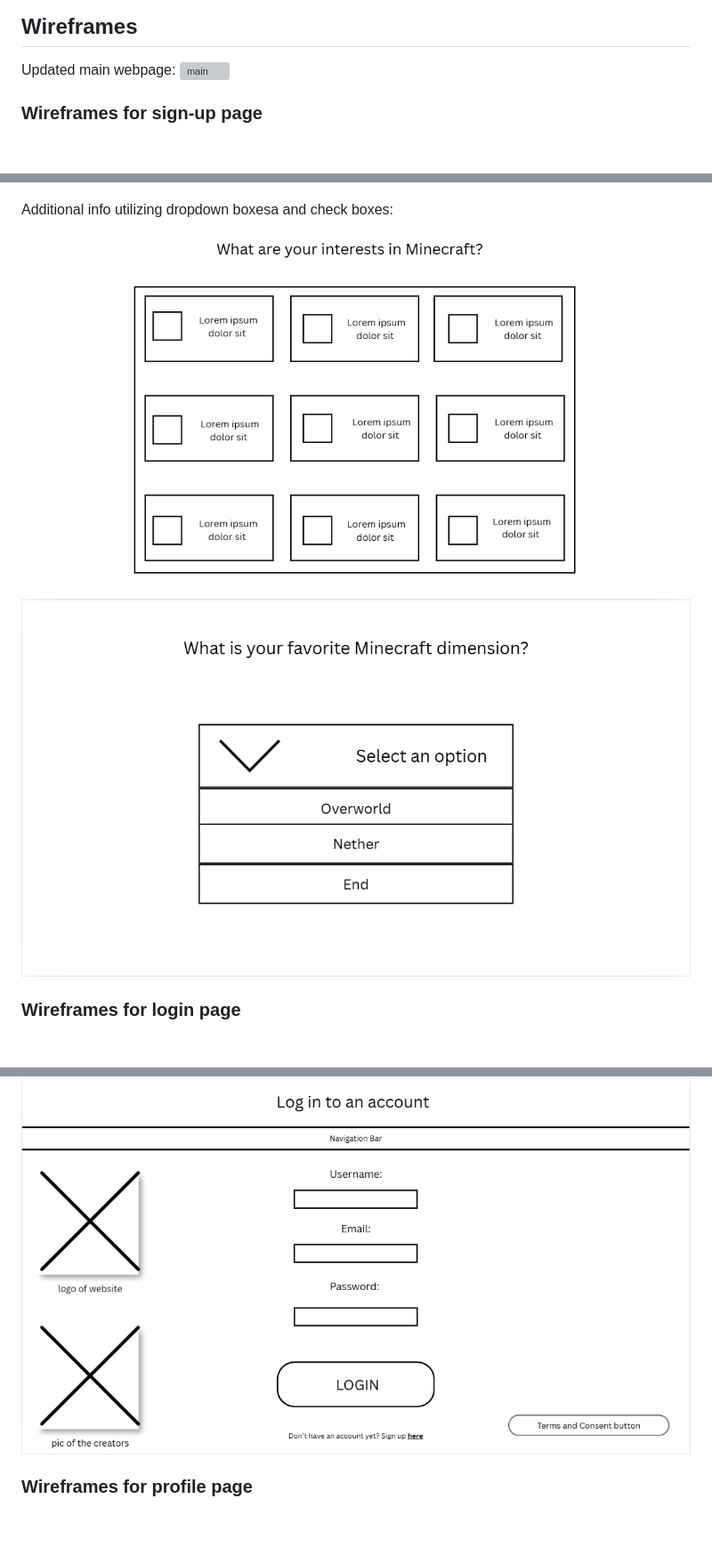
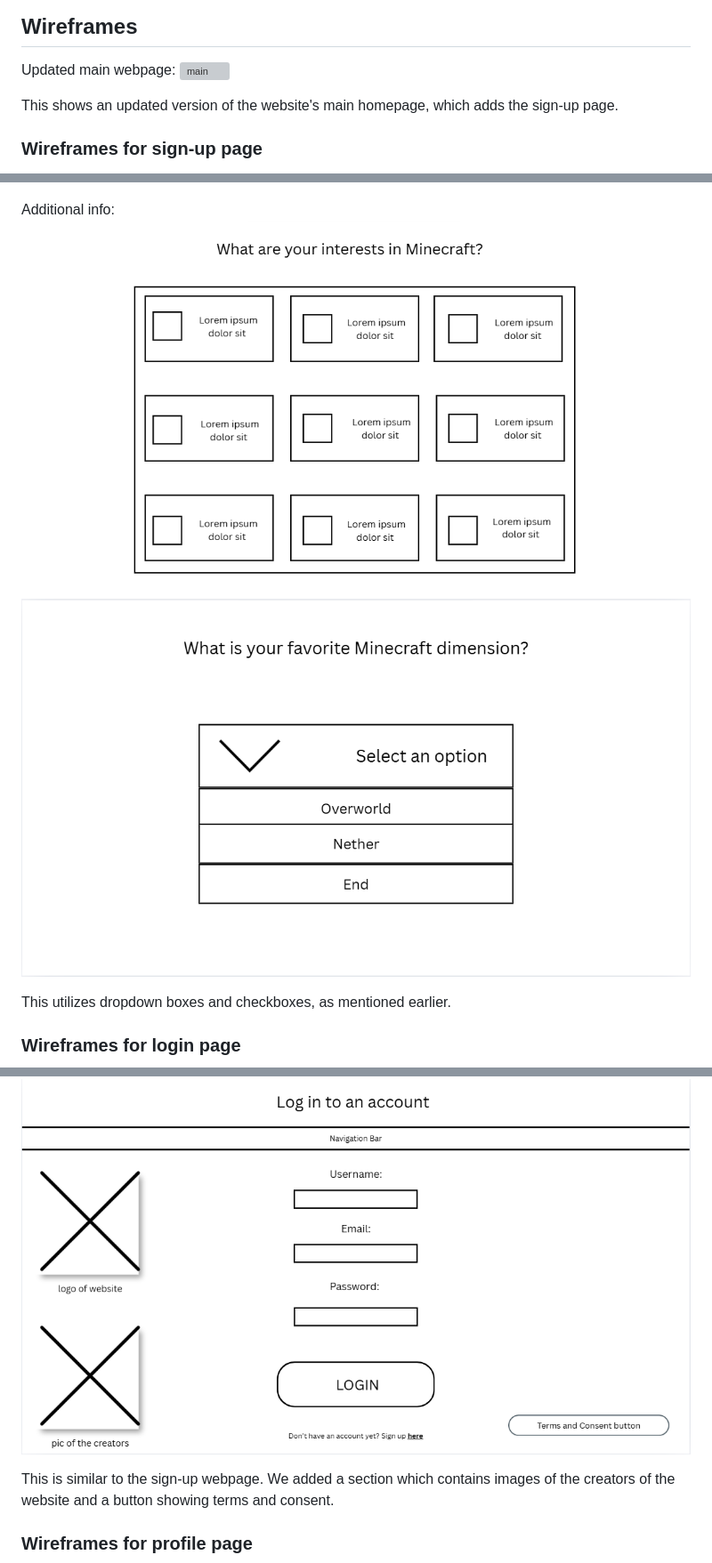
Before and after one commit to BUCUD-Jin/WDProjLithiumBucudSalcedo, a Markdown page: README.md, 3 parts joined by grey strips. Shown at 89% size. GitHub-like rendering; blank space fills up the shorter version; grey boxes are pictures that could not be loaded.

Commit message:
Jan 11 4th commit

```diff
--- a/README.md
+++ b/README.md
@@ -59,16 +59,22 @@ Note: The footer for copyright purposes, the website logo and the menu that will
 
 Updated main webpage: ![main](assets/image-7.png)
 
+This shows an updated version of the website's main homepage, which adds the sign-up page.
+
 ### Wireframes for sign-up page
 
  Username and password:![1](assets/image-8.png)
 
- Additional info utilizing dropdown boxesa and check boxes: ![2](assets/image-9.png) ![3](assets/image-10.png)
+ Additional info: ![2](assets/image-9.png) ![3](assets/image-10.png)
+
+ This utilizes dropdown boxes and checkboxes, as mentioned earlier.
 
 ### Wireframes for login page
 
  ![login](assets/image-12.png)
 
+ This is similar to the sign-up webpage. We added a section which contains images of the creators of the website and a button showing terms and consent.
+
 ### Wireframes for profile page
 
  ![profile](assets/image-11.png)
```
Also changed, not shown: other parts of README.md (+2 -0 lines).
